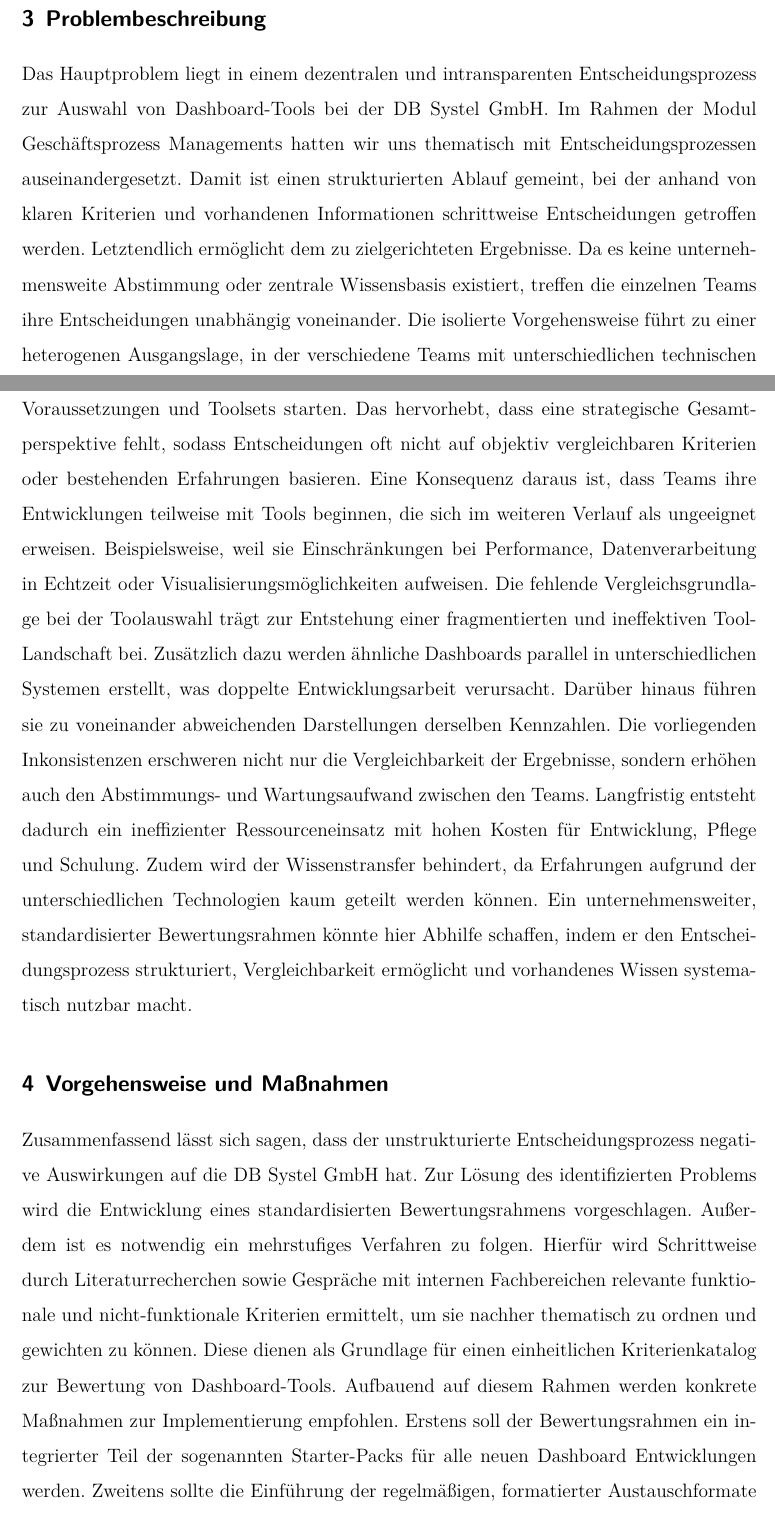
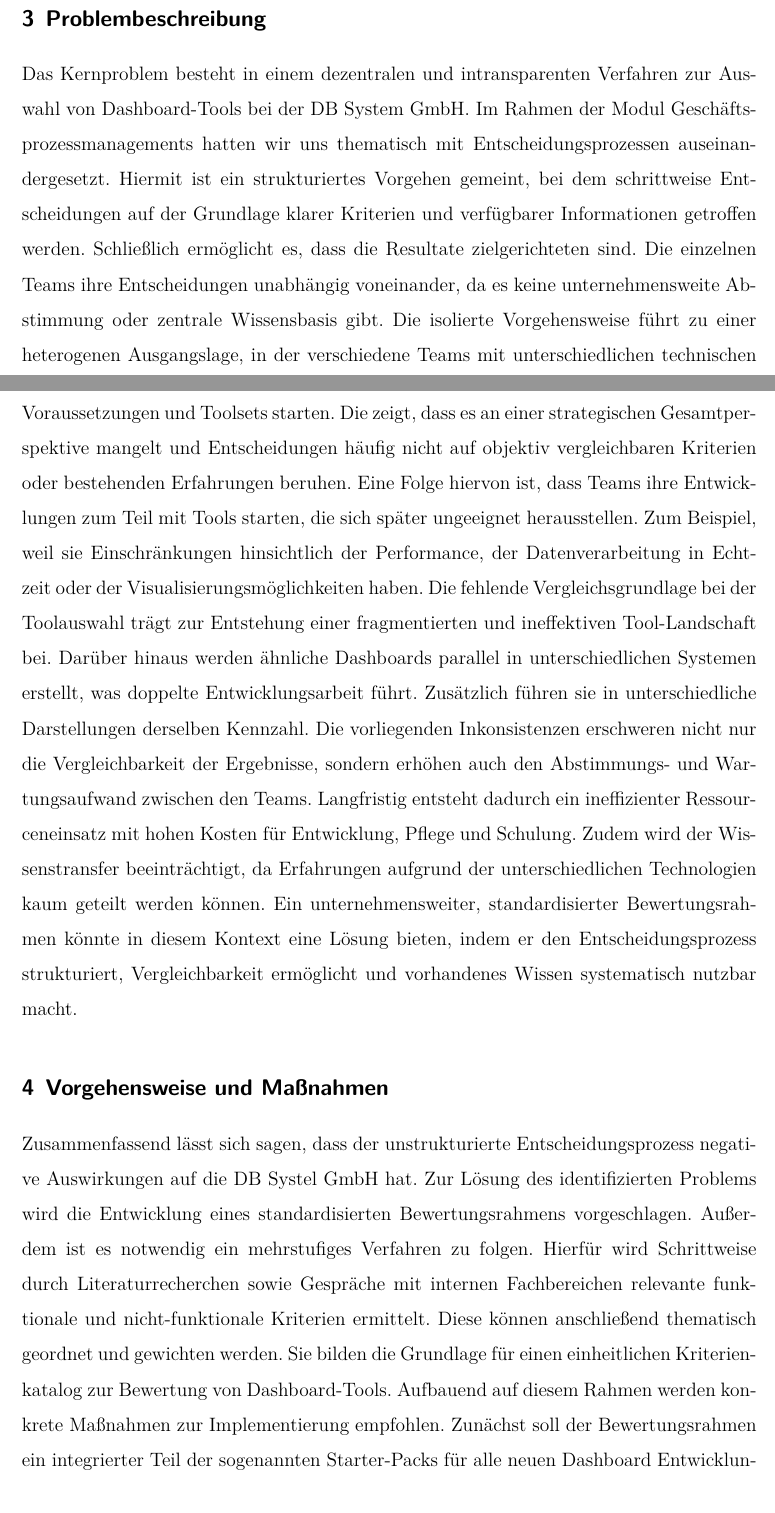
Before and after one commit to Adibadiee/FA_TPT3, a LaTeX document (src/main.tex): two parts of pages 3 and 4 of 5, joined at a grey line, cut so that both start at the same text. Compiled offline with XeLaTeX.

Commit message:
argumente umd formuliereungen umgeschrieben

```diff
--- a/src/main.tex
+++ b/src/main.tex
@@ -104,12 +104,12 @@ Dashboard-Tools haben sich als zentrale Elemente der modernen Business Intellige
 Im Rahmen meiner letzten Praxisphasen bei der DB Systel GmbH, ergab sich eine vertiefte Auseinandersetzung mit der Thematik der Datenvisualisierung. Dabei hatte ich die Gelegenheit verschiedene Tools wie Power BI, Tableau sowie Programmierbibliotheken wie Matplotlib, Pandas und HvPlot kennenzulernen. Hierbei fiel mir auf, dass innerhalb des Unternehmens keine einheitliche Vorgehensweise für die Auswahl der Tools existiert jedoch nicht, wodurch die Entscheidungsprozesse uneinheitlich und schwer nachvollziehbar sind. Daraus ergibt sich die Frage, wie sich dieser Auswahlprozess strukturieren lässt, um eine fundierte vergleichbare Entscheidung zu ermöglichen.
 
 \section{Problembeschreibung}
-Das Hauptproblem liegt in einem dezentralen und intransparenten Entscheidungsprozess zur Auswahl von Dashboard-Tools bei der DB Systel GmbH. Im Rahmen der Modul Geschäftsprozess Managements hatten wir uns thematisch mit Entscheidungsprozessen auseinandergesetzt. Damit ist einen strukturierten Ablauf gemeint, bei der anhand von klaren Kriterien und vorhandenen Informationen schrittweise Entscheidungen getroffen werden. Letztendlich ermöglicht dem zu zielgerichteten Ergebnisse. Da es keine unternehmensweite Abstimmung oder zentrale Wissensbasis existiert, treffen die einzelnen Teams ihre Entscheidungen unabhängig voneinander. Die isolierte Vorgehensweise führt zu einer heterogenen Ausgangslage, in der verschiedene Teams mit unterschiedlichen technischen Voraussetzungen und Toolsets starten. Das hervorhebt, dass eine strategische Gesamtperspektive fehlt, sodass Entscheidungen oft nicht auf objektiv vergleichbaren Kriterien oder bestehenden Erfahrungen basieren. Eine Konsequenz daraus ist, dass Teams ihre Entwicklungen teilweise mit Tools beginnen, die sich im weiteren Verlauf als ungeeignet erweisen. Beispielsweise, weil sie Einschränkungen bei Performance, Datenverarbeitung in Echtzeit oder Visualisierungsmöglichkeiten aufweisen. Die fehlende Vergleichsgrundlage bei der Toolauswahl trägt zur Entstehung einer fragmentierten und ineffektiven Tool-Landschaft bei. Zusätzlich dazu werden ähnliche Dashboards parallel in unterschiedlichen Systemen erstellt, was doppelte Entwicklungsarbeit verursacht. Darüber hinaus führen sie zu voneinander abweichenden Darstellungen derselben Kennzahlen. Die vorliegenden Inkonsistenzen erschweren nicht nur die Vergleichbarkeit der Ergebnisse, sondern erhöhen auch den Abstimmungs- und Wartungsaufwand zwischen den Teams. Langfristig entsteht dadurch ein ineffizienter Ressourceneinsatz mit hohen Kosten für Entwicklung, Pflege und Schulung. Zudem wird der Wissenstransfer behindert, da Erfahrungen aufgrund der unterschiedlichen Technologien kaum geteilt werden können. Ein unternehmensweiter, standardisierter Bewertungsrahmen könnte hier Abhilfe schaffen, indem er den Entscheidungsprozess strukturiert, Vergleichbarkeit ermöglicht und vorhandenes Wissen systematisch nutzbar macht.
+Das Kernproblem besteht in einem dezentralen und intransparenten Verfahren zur Auswahl von Dashboard-Tools bei der DB System GmbH. Im Rahmen der Modul Geschäftsprozessmanagements hatten wir uns thematisch mit Entscheidungsprozessen auseinandergesetzt. Hiermit ist ein strukturiertes Vorgehen gemeint, bei dem schrittweise Entscheidungen auf der Grundlage klarer Kriterien und verfügbarer Informationen getroffen werden. Schließlich ermöglicht es, dass die Resultate zielgerichteten sind. Die einzelnen Teams ihre Entscheidungen unabhängig voneinander, da es keine unternehmensweite Abstimmung oder zentrale Wissensbasis gibt. Die isolierte Vorgehensweise führt zu einer heterogenen Ausgangslage, in der verschiedene Teams mit unterschiedlichen technischen Voraussetzungen und Toolsets starten. Die zeigt, dass es an einer strategischen Gesamtperspektive mangelt und Entscheidungen häufig nicht auf objektiv vergleichbaren Kriterien oder bestehenden Erfahrungen beruhen. Eine Folge hiervon ist, dass Teams ihre Entwicklungen zum Teil mit Tools starten, die sich später ungeeignet herausstellen. Zum Beispiel, weil sie Einschränkungen hinsichtlich der Performance, der Datenverarbeitung in Echtzeit oder der Visualisierungsmöglichkeiten haben. Die fehlende Vergleichsgrundlage bei der Toolauswahl trägt zur Entstehung einer fragmentierten und ineffektiven Tool-Landschaft bei. Darüber hinaus werden ähnliche Dashboards parallel in unterschiedlichen Systemen erstellt, was doppelte Entwicklungsarbeit führt. Zusätzlich führen sie in unterschiedliche Darstellungen derselben Kennzahl. Die vorliegenden Inkonsistenzen erschweren nicht nur die Vergleichbarkeit der Ergebnisse, sondern erhöhen auch den Abstimmungs- und Wartungsaufwand zwischen den Teams. Langfristig entsteht dadurch ein ineffizienter Ressourceneinsatz mit hohen Kosten für Entwicklung, Pflege und Schulung. Zudem wird der Wissenstransfer beeinträchtigt, da Erfahrungen aufgrund der unterschiedlichen Technologien kaum geteilt werden können. Ein unternehmensweiter, standardisierter Bewertungsrahmen könnte in diesem Kontext eine Lösung bieten, indem er den Entscheidungsprozess strukturiert, Vergleichbarkeit ermöglicht und vorhandenes Wissen systematisch nutzbar macht.
 
 \section{Vorgehensweise und Maßnahmen}
 Zusammenfassend lässt sich sagen, dass der unstrukturierte Entscheidungsprozess negative Auswirkungen auf die DB Systel GmbH hat.
-Zur Lösung des identifizierten Problems wird die Entwicklung eines standardisierten Bewertungsrahmens vorgeschlagen. Außerdem ist es notwendig ein mehrstufiges Verfahren zu folgen. Hierfür wird Schrittweise durch Literaturrecherchen sowie Gespräche mit internen Fachbereichen relevante funktionale und nicht-funktionale Kriterien ermittelt, um sie nachher thematisch zu ordnen und gewichten zu können. Diese dienen als Grundlage für einen einheitlichen Kriterienkatalog zur Bewertung von Dashboard-Tools.
-Aufbauend auf diesem Rahmen werden konkrete Maßnahmen zur Implementierung empfohlen. Erstens soll der Bewertungsrahmen ein integrierter Teil der sogenannten Starter-Packs für alle neuen Dashboard Entwicklungen werden. Zweitens sollte die Einführung der regelmäßigen, formatierter Austauschformate wie Community-Treffen angeregt werden um neue und innovative Perspektive zu gewinnen.
+Zur Lösung des identifizierten Problems wird die Entwicklung eines standardisierten Bewertungsrahmens vorgeschlagen. Außerdem ist es notwendig ein mehrstufiges Verfahren zu folgen. Hierfür wird Schrittweise durch Literaturrecherchen sowie Gespräche mit internen Fachbereichen relevante funktionale und nicht-funktionale Kriterien ermittelt. Diese können anschließend thematisch geordnet und gewichten werden. Sie bilden die Grundlage für einen einheitlichen Kriterienkatalog zur Bewertung von Dashboard-Tools.
+Aufbauend auf diesem Rahmen werden konkrete Maßnahmen zur Implementierung empfohlen. Zunächst soll der Bewertungsrahmen ein integrierter Teil der sogenannten Starter-Packs für alle neuen Dashboard Entwicklungen werden. Zweitens sollte man regelmäßige Austauschformate wie Community-Treffen einführen, um neue und innovative Perspektiven zu gewinnen.
 \newpage
 \appendix
 
```
Also changed, not shown: src/main.pdf.
